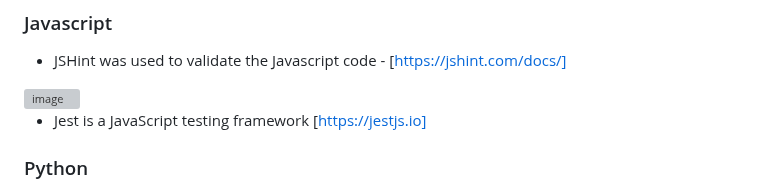
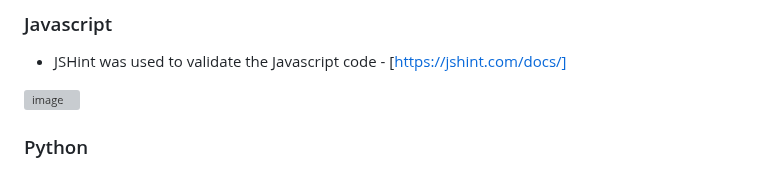
Before and after one commit to PSebastian96/pjt3-NoiseAudit, a Markdown page: README.md, the part around the change. GitHub-like rendering; grey boxes are pictures that could not be loaded.

```diff
--- a/README.md
+++ b/README.md
@@ -345,9 +345,6 @@ As a first time visitor, I want to give basic information about the website, the
 
 <img width="719" alt="image" src="https://github.com/PSebastian96/pjt3-NoiseAudit/assets/123810890/8b95296e-e35c-4b1d-9950-ef033acfd07a">
 
-- Jest is a JavaScript testing framework [https://jestjs.io]
-
-
 <a name="python"></a>
 ### Python
 
```
